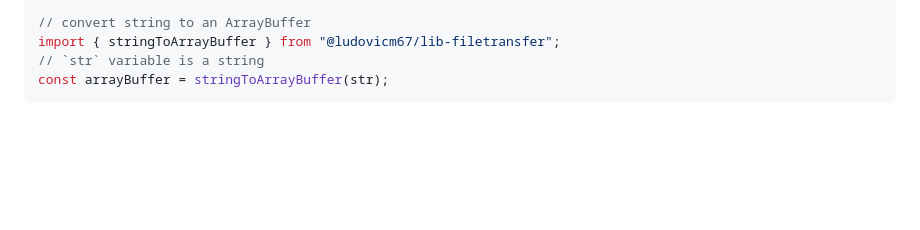
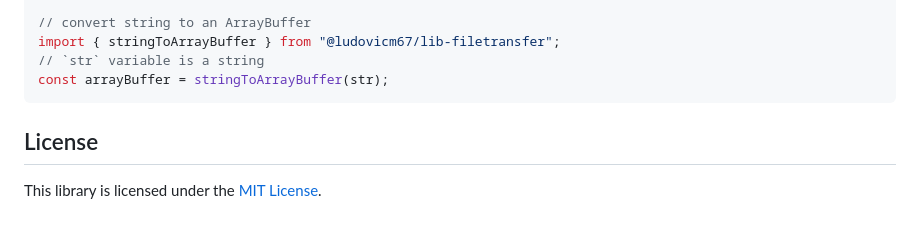
Before and after one commit to ludovicm67/lib-filetransfer, a Markdown page: README.md, the part around the change. Rendered like a GitHub page; blank space fills up the shorter version.

Commit message:
docs: link to license

````diff
--- a/README.md
+++ b/README.md
@@ -189,3 +189,7 @@ import { stringToArrayBuffer } from "@ludovicm67/lib-filetransfer";
 // `str` variable is a string
 const arrayBuffer = stringToArrayBuffer(str);
 ```
+
+## License
+
+This library is licensed under the [MIT License](./LICENSE).
````
